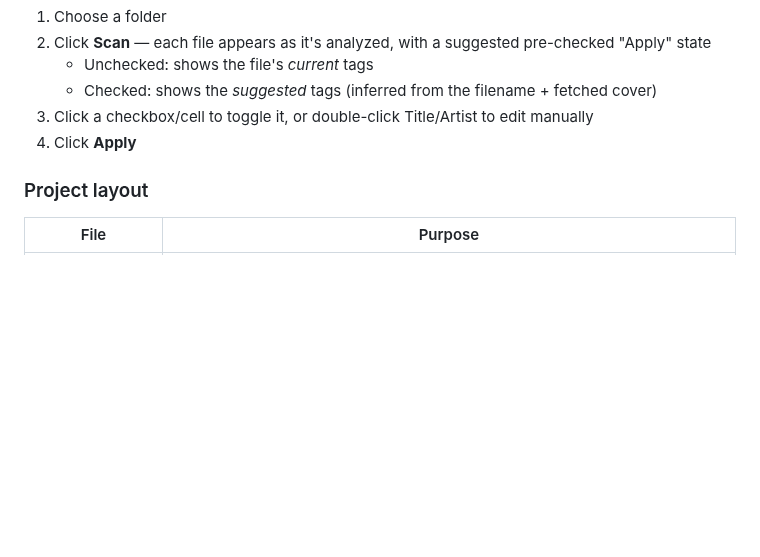
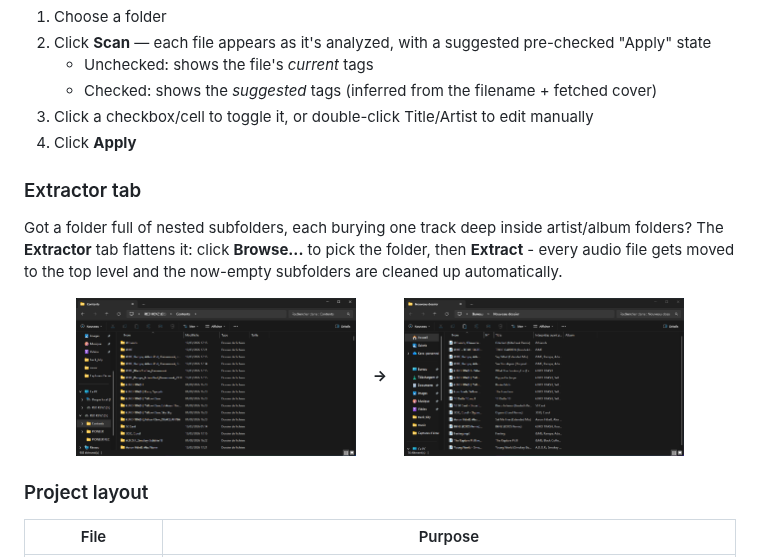
Before and after one commit to k3rwan/track-tidy, a Markdown page: README.md, the part around the change. Rendered like a GitHub page; pictures changed too: screenshots/extractor-after.png (added), screenshots/extractor-before.png (added); blank space fills up the shorter version.

Commit message:
Add before/after screenshots for the Extractor tab to the README

```diff
--- a/README.md
+++ b/README.md
@@ -91,6 +91,19 @@ specific track that got tagged wrong.
 3. Click a checkbox/cell to toggle it, or double-click Title/Artist to edit manually
 4. Click **Apply**
 
+### Extractor tab
+
+Got a folder full of nested subfolders, each burying one track deep inside
+artist/album folders? The **Extractor** tab flattens it: click **Browse...**
+to pick the folder, then **Extract** - every audio file gets moved to the top
+level and the now-empty subfolders are cleaned up automatically.
+
+<p align="center">
+  <img src="screenshots/extractor-before.png" alt="Before: audio files buried in nested subfolders" width="280">
+  &nbsp;&nbsp;&nbsp;<b>&rarr;</b>&nbsp;&nbsp;&nbsp;
+  <img src="screenshots/extractor-after.png" alt="After: one flat folder" width="280">
+</p>
+
 ### Project layout
 
 | File | Purpose |
```
